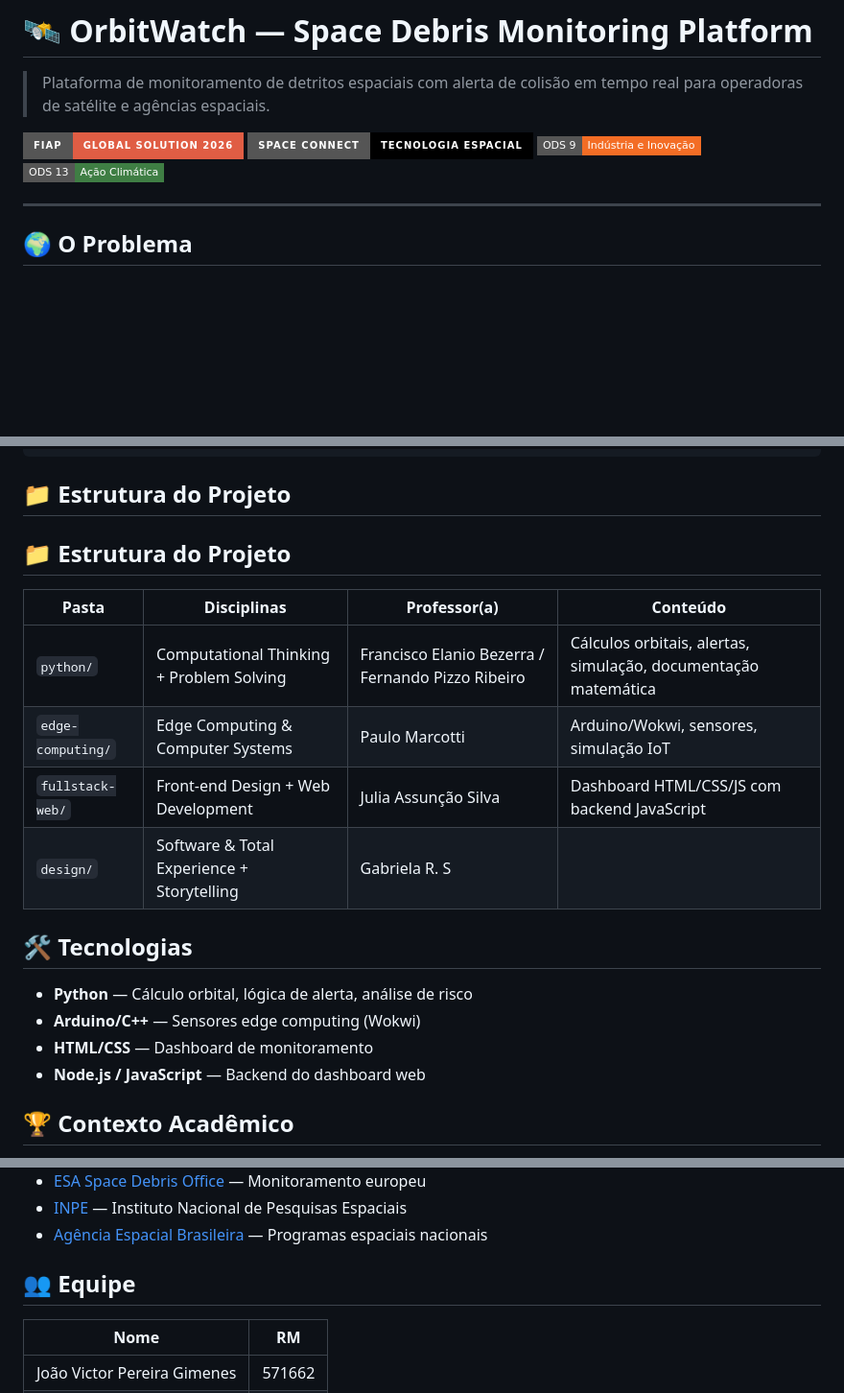
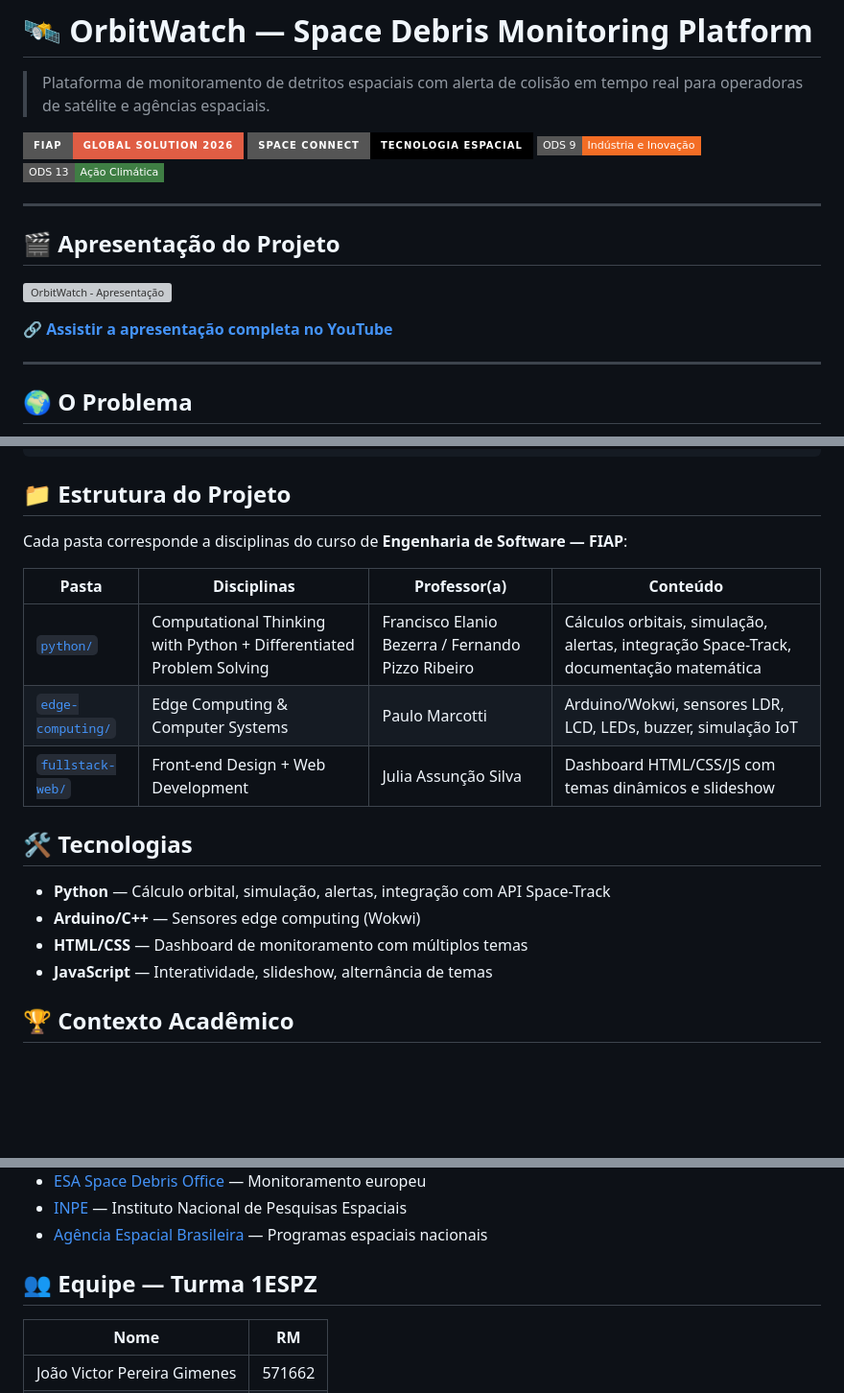
Before and after one commit to Juanduarte050508/OrbitWatch, a Markdown page: README.md, 3 parts joined by grey strips. Shown at 96% size. Drawn GitHub-style; badges without logos; blank space fills up the shorter version; grey boxes are pictures that could not be loaded.

```diff
--- a/README.md
+++ b/README.md
@@ -6,6 +6,14 @@
 [![Space Connect](https://img.shields.io/badge/Space%20Connect-Tecnologia%20Espacial-000?style=for-the-badge)]()
 [![ODS 9](https://img.shields.io/badge/ODS%209-Indústria%20e%20Inovação-F36D25?style=flat-square)]()
 [![ODS 13](https://img.shields.io/badge/ODS%2013-Ação%20Climática-3F7E44?style=flat-square)]()
+
+---
+
+## 🎬 Apresentação do Projeto
+
+[![OrbitWatch - Apresentação](https://img.youtube.com/vi/j5XWL57Os_E/maxresdefault.jpg)](https://youtu.be/j5XWL57Os_E)
+
+🔗 **[Assistir a apresentação completa no YouTube](https://youtu.be/j5XWL57Os_E)**
 
 ---
 
@@ -41,22 +49,20 @@ Operadoras de satélite, agências espaciais (NASA, ESA, AEB) e toda infraestrut
 
 ## 📁 Estrutura do Projeto
 
-## 📁 Estrutura do Projeto
+Cada pasta corresponde a disciplinas do curso de **Engenharia de Software — FIAP**:
 
 | Pasta | Disciplinas | Professor(a) | Conteúdo |
 |-------|-----------|--------------|----------|
-| `python/` | Computational Thinking + Problem Solving | Francisco Elanio Bezerra / Fernando Pizzo Ribeiro | Cálculos orbitais, alertas, simulação, documentação matemática |
-| `edge-computing/` | Edge Computing & Computer Systems | Paulo Marcotti | Arduino/Wokwi, sensores, simulação IoT |
-| `fullstack-web/` | Front-end Design + Web Development | Julia Assunção Silva | Dashboard HTML/CSS/JS com backend JavaScript |
-| `design/` | Software & Total Experience + Storytelling | Gabriela R. S
+| [`python/`](./python) | Computational Thinking with Python + Differentiated Problem Solving | Francisco Elanio Bezerra / Fernando Pizzo Ribeiro | Cálculos orbitais, simulação, alertas, integração Space-Track, documentação matemática |
+| [`edge-computing/`](./edge-computing) | Edge Computing & Computer Systems | Paulo Marcotti | Arduino/Wokwi, sensores LDR, LCD, LEDs, buzzer, simulação IoT |
+| [`fullstack-web/`](./fullstack-web) | Front-end Design + Web Development | Julia Assunção Silva | Dashboard HTML/CSS/JS com temas dinâmicos e slideshow |
 
 ## 🛠️ Tecnologias
 
-- **Python** — Cálculo orbital, lógica de alerta, análise de risco
+- **Python** — Cálculo orbital, simulação, alertas, integração com API Space-Track
 - **Arduino/C++** — Sensores edge computing (Wokwi)
-- **HTML/CSS** — Dashboard de monitoramento
-- **Node.js / JavaScript** — Backend do dashboard web
-
+- **HTML/CSS** — Dashboard de monitoramento com múltiplos temas
+- **JavaScript** — Interatividade, slideshow, alternância de temas
 
 ## 🏆 Contexto Acadêmico
 
@@ -86,7 +92,7 @@ Projeto desenvolvido para a **Global Solution 2026** da FIAP — avaliação int
 - [INPE](https://www.gov.br/inpe/pt-br) — Instituto Nacional de Pesquisas Espaciais
 - [Agência Espacial Brasileira](https://www.gov.br/aeb/pt-br) — Programas espaciais nacionais
 
-## 👥 Equipe
+## 👥 Equipe — Turma 1ESPZ
 
 | Nome | RM |
 |------|-----|
```
